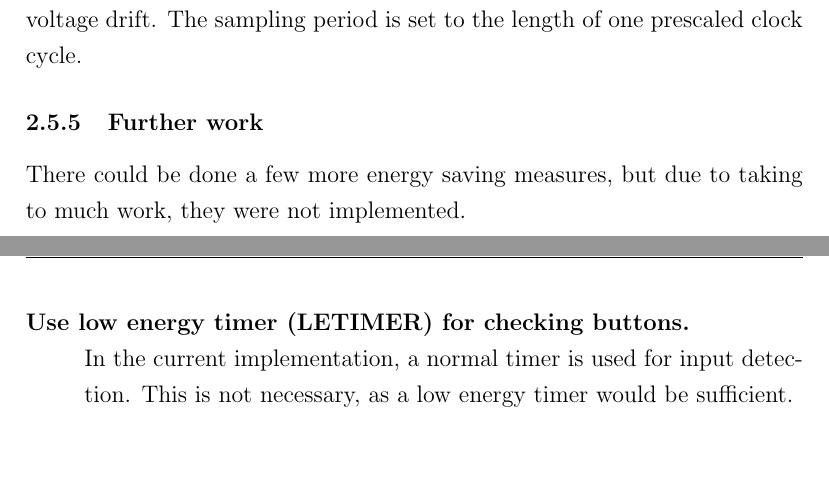
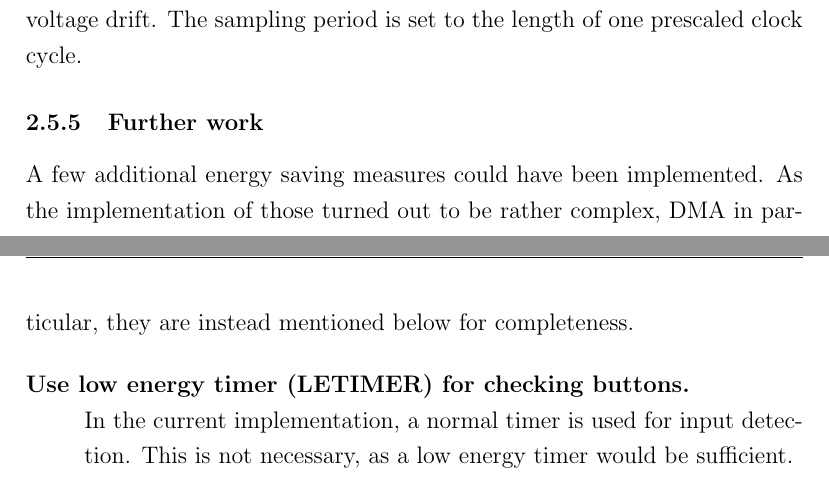
Before and after one commit to peterhgombos/EEDS, a LaTeX paper (ex2/report/report.tex, which reads ex2/report/description/energy-efficiency.tex): two parts of pages 11 and 12 of 17, joined at a grey line, cut so that both start at the same text, the shorter picture padded with empty space. Compiled offline with pdfLaTeX.

Commit message:
reword further work section of energy savings

```diff
--- a/ex2/report/description/energy-efficiency.tex
+++ b/ex2/report/description/energy-efficiency.tex
@@ -37,8 +37,8 @@ This element will only be held for a certain period of time because of output vo
 The sampling period is set to the length of one prescaled clock cycle.
 
 \subsubsection{Further work}
-There could be done a few more energy saving measures, but due to taking to much work, they were not implemented.
-
+A few additional energy saving measures could have been implemented.
+As the implementation of those turned out to be rather complex, DMA in particular, they are instead mentioned below for completeness.
 
 \begin{description}
   \item[Use low energy timer (LETIMER) for checking buttons.] \hfill \\
```
